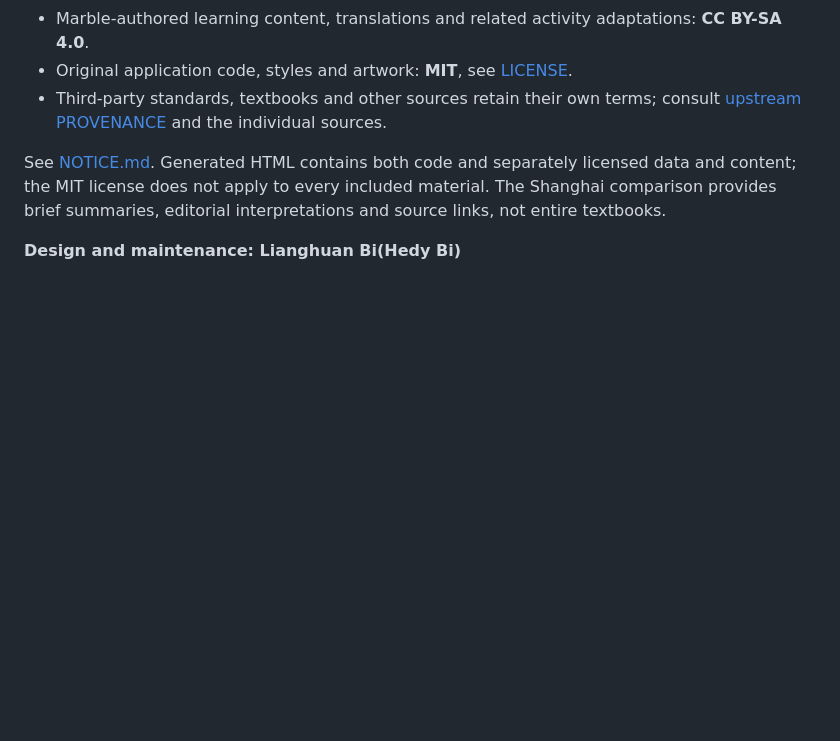
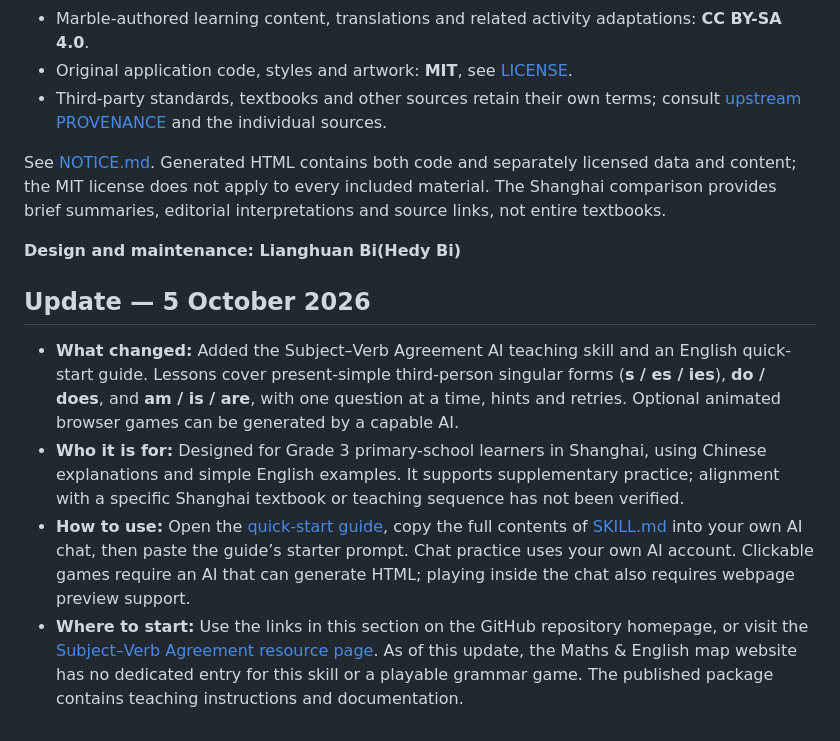
Before and after one commit to hedybi/second-path-for-kids, a Markdown page: README.md, the part around the change. Rendered like a GitHub page; blank space fills up the shorter version.

Commit message:
Document the 5 October grammar skill update

```diff
--- a/README.md
+++ b/README.md
@@ -177,3 +177,10 @@ This project is based on [Marble Skill Taxonomy v1](https://github.com/withmarbl
 See [NOTICE.md](NOTICE.md). Generated HTML contains both code and separately licensed data and content; the MIT license does not apply to every included material. The Shanghai comparison provides brief summaries, editorial interpretations and source links, not entire textbooks.
 
 **Design and maintenance: Lianghuan Bi(Hedy Bi)**
+
+## Update — 5 October 2026
+
+- **What changed:** Added the Subject–Verb Agreement AI teaching skill and an English quick-start guide. Lessons cover present-simple third-person singular forms (**s / es / ies**), **do / does**, and **am / is / are**, with one question at a time, hints and retries. Optional animated browser games can be generated by a capable AI.
+- **Who it is for:** Designed for Grade 3 primary-school learners in Shanghai, using Chinese explanations and simple English examples. It supports supplementary practice; alignment with a specific Shanghai textbook or teaching sequence has not been verified.
+- **How to use:** Open the [quick-start guide](skills/subject-verb-agreement/README.md), copy the full contents of [SKILL.md](skills/subject-verb-agreement/SKILL.md) into your own AI chat, then paste the guide’s starter prompt. Chat practice uses your own AI account. Clickable games require an AI that can generate HTML; playing inside the chat also requires webpage preview support.
+- **Where to start:** Use the links in this section on the GitHub repository homepage, or visit the [Subject–Verb Agreement resource page](https://github.com/hedybi/second-path-for-kids/tree/main/skills/subject-verb-agreement). As of this update, the Maths & English map website has no dedicated entry for this skill or a playable grammar game. The published package contains teaching instructions and documentation.
```
